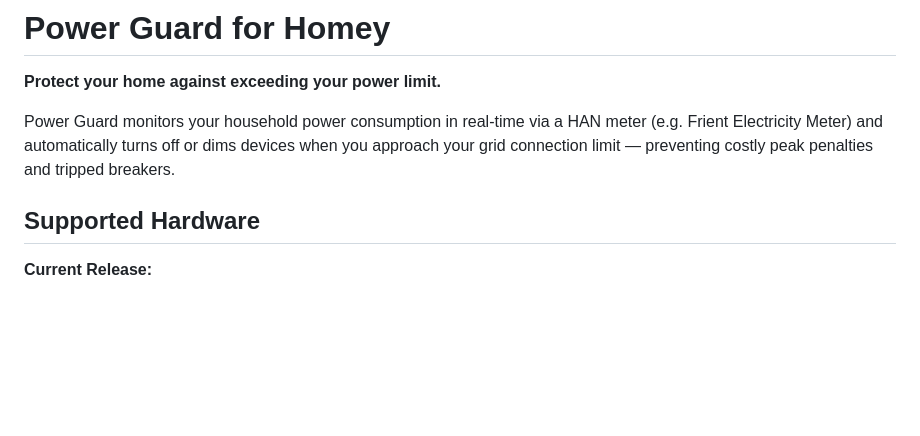
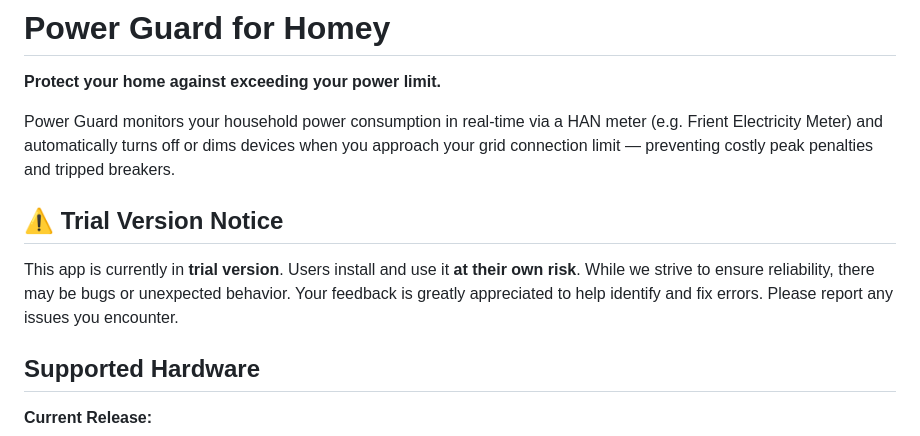
Before and after one commit to Finn-Cato/Powermanagment, a Markdown page: README.md, the part around the change. Drawn GitHub-style; blank space fills up the shorter version.

Commit message:
Add trial version disclaimer to README

```diff
--- a/README.md
+++ b/README.md
@@ -3,6 +3,10 @@
 **Protect your home against exceeding your power limit.**
 
 Power Guard monitors your household power consumption in real-time via a HAN meter (e.g. Frient Electricity Meter) and automatically turns off or dims devices when you approach your grid connection limit — preventing costly peak penalties and tripped breakers.
+
+## ⚠️ Trial Version Notice
+
+This app is currently in **trial version**. Users install and use it **at their own risk**. While we strive to ensure reliability, there may be bugs or unexpected behavior. Your feedback is greatly appreciated to help identify and fix errors. Please report any issues you encounter.
 
 ## Supported Hardware
 
```
